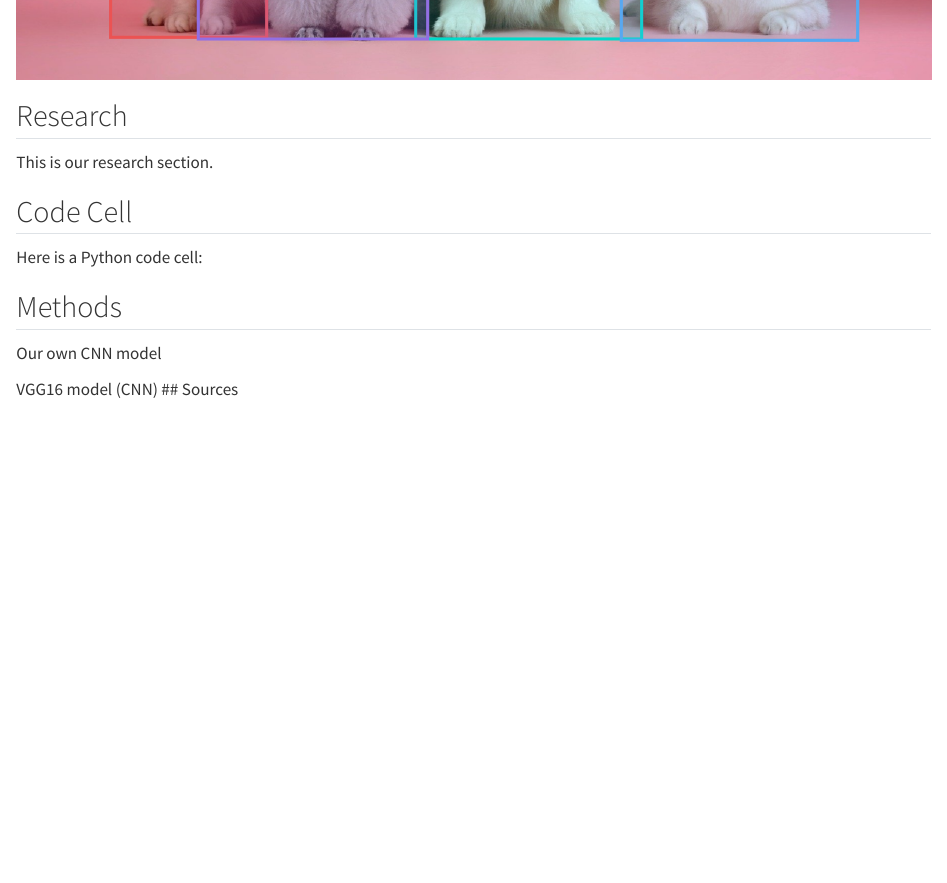
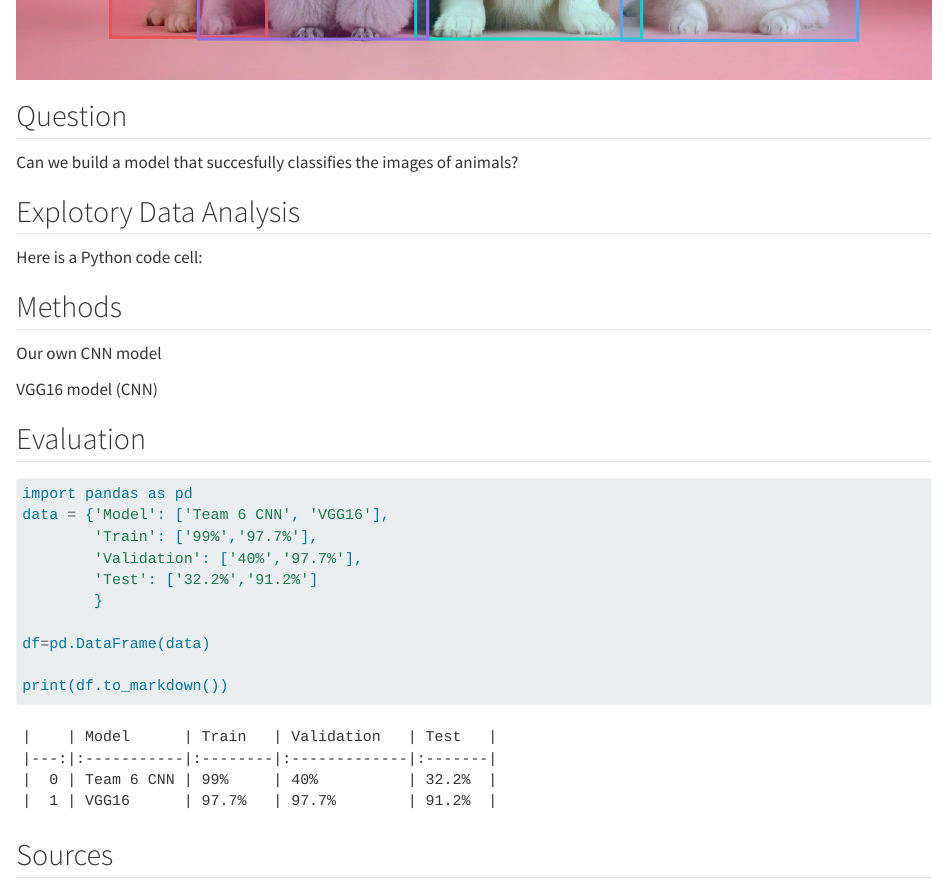
Before and after one commit to gwf1019/AnimalDetection, a Quarto document (AnimalDetection.qmd): the page in a window 1100 px wide, from 1250 px down. Rendered offline with R 4.5, knitr and Pandoc in place of Quarto, with nearby package versions.

Commit message:
Evaluation added

````diff
--- a/AnimalDetection.qmd
+++ b/AnimalDetection.qmd
@@ -20,11 +20,11 @@ The importance of image classification stems from its ability to enable machines
 With the increasing amount of visual data being generated and the advancement of deep learning techniques, the field of image classification has seen significant progress in recent years. This has led to the development of highly accurate image classifiers that can be trained on large datasets, and are able to generalize well to new images.
 ![Example of Image Detection](animals.png)
 
-## Research
+## Question
 
-This is our research section.
+Can we build a model that succesfully classifies the images of animals?
 
-## Code Cell
+## Explotory Data Analysis
 
 Here is a Python code cell:
 
@@ -37,6 +37,22 @@ Here is a Python code cell:
 Our own CNN model
 
 VGG16 model (CNN)
+
+## Evaluation
+```{python}
+import pandas as pd
+data = {'Model': ['Team 6 CNN', 'VGG16'],
+        'Train': ['99%','97.7%'],
+        'Validation': ['40%','97.7%'],
+        'Test': ['32.2%','91.2%']
+        }
+
+df=pd.DataFrame(data)
+
+print(df.to_markdown())
+
+```
+
 ## Sources
 
 Very Deep Convolutional Networks for Large-Scale Image Recognition, K. Simonyan and A. Zisserman. arXiv:1409.1556.
````
